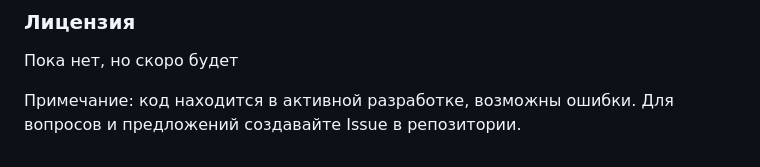
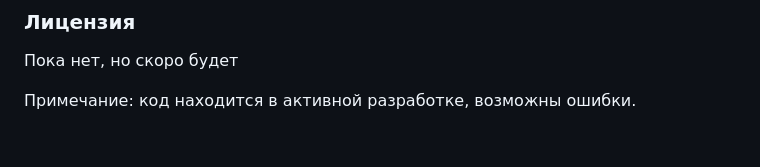
Before and after one commit to RKP16102052/arln_cllqm, a Markdown page: README.md, the part around the change. Rendered like a GitHub page.

Commit message:
Update README.md
Removed suggestion to create Issues for questions and proposals.

```diff
--- a/README.md
+++ b/README.md
@@ -86,4 +86,4 @@
 
 Пока нет, но скоро будет
 
-Примечание: код находится в активной разработке, возможны ошибки. Для вопросов и предложений создавайте Issue в репозитории.
+Примечание: код находится в активной разработке, возможны ошибки.
```
